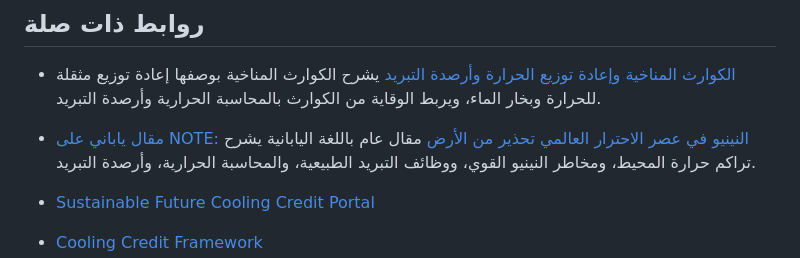
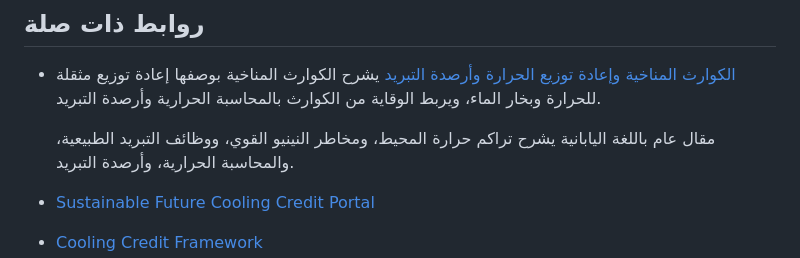
Before and after one commit to InchaComisho/El-Nino-Warning-and-Cooling-Credit, a Markdown page: README_ar.md, the part around the change. GitHub-like rendering.

```diff
--- a/README_ar.md
+++ b/README_ar.md
@@ -251,7 +251,6 @@
 - [الكوارث المناخية وإعادة توزيع الحرارة وأرصدة التبريد](https://github.com/InchaComisho/Climate-Disasters-as-Heat-Redistribution-and-Cooling-Credit/blob/main/README_ar.md)
   يشرح الكوارث المناخية بوصفها إعادة توزيع مثقلة للحرارة وبخار الماء، ويربط الوقاية من الكوارث بالمحاسبة الحرارية وأرصدة التبريد.
 
-- [مقال ياباني على NOTE: النينيو في عصر الاحترار العالمي تحذير من الأرض](https://note.com/inchacomusho/n/n3426a35cb2a2)
   مقال عام باللغة اليابانية يشرح تراكم حرارة المحيط، ومخاطر النينيو القوي، ووظائف التبريد الطبيعية، والمحاسبة الحرارية، وأرصدة التبريد.
 
 - [Sustainable Future Cooling Credit Portal](https://inchacomisho.github.io/Sustainable-Future-Cooling-Credit-Portal/)
```
Also changed, not shown: README_ja.md (+0 -1 lines).
